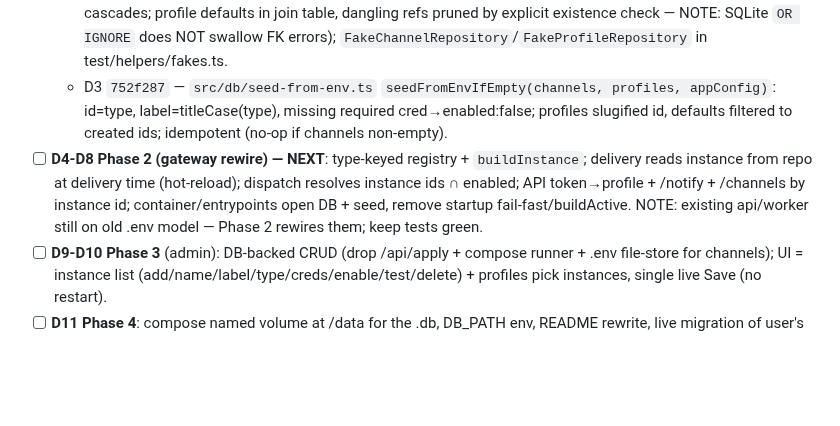
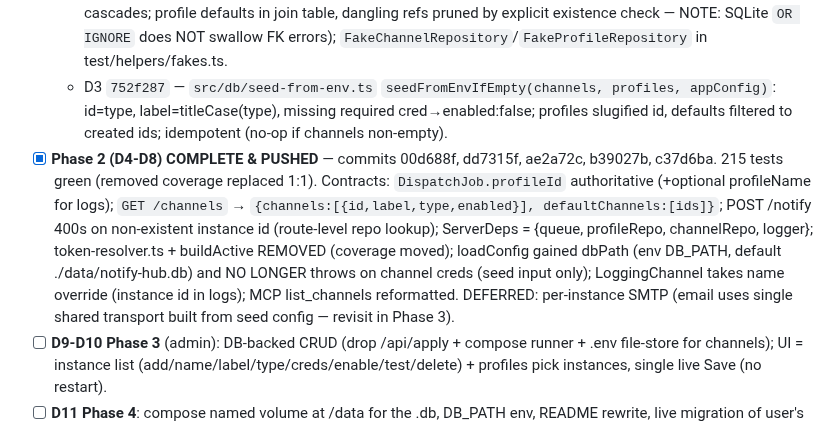
Before and after one commit to richardfcampos/notify-hub, a Markdown page: .specs/STATE.md, the part around the change. GitHub-like rendering; blank space fills up the shorter version.

Commit message:
docs(specs): handoff — db-channels phase 2 complete

```diff
--- a/.specs/STATE.md
+++ b/.specs/STATE.md
@@ -42,7 +42,7 @@ Self-hosted, free, multi-channel notification gateway (Docker + Redis queue). To
   - D1 `1f25250` — `src/db/database.ts` (openDatabase: WAL + busy_timeout=5000 + foreign_keys, creates file/dirs), `src/db/schema-sql.ts` (channels/profiles/profile_channels, idempotent CREATE IF NOT EXISTS, FK cascades). Dockerfile build+runtime stages `apk add python3 make g++`. dep `better-sqlite3@^12.11.1`.
   - D2 `e19bd8a` — `ChannelInstance`/`ProfileRecord` in core/types.ts; `ChannelRepository`/`ProfileRepository` ports in core/ports.ts; `src/db/sqlite-channel-repository.ts` + `sqlite-profile-repository.ts` (config JSON column, enabled 0/1, upsert=INSERT..ON CONFLICT, delete cascades; profile defaults in join table, dangling refs pruned by explicit existence check — NOTE: SQLite `OR IGNORE` does NOT swallow FK errors); `FakeChannelRepository`/`FakeProfileRepository` in test/helpers/fakes.ts.
   - D3 `752f287` — `src/db/seed-from-env.ts` `seedFromEnvIfEmpty(channels, profiles, appConfig)`: id=type, label=titleCase(type), missing required cred→enabled:false; profiles slugified id, defaults filtered to created ids; idempotent (no-op if channels non-empty).
-- [ ] **D4-D8 Phase 2 (gateway rewire) — NEXT**: type-keyed registry + `buildInstance`; delivery reads instance from repo at delivery time (hot-reload); dispatch resolves instance ids ∩ enabled; API token→profile + /notify + /channels by instance id; container/entrypoints open DB + seed, remove startup fail-fast/buildActive. NOTE: existing api/worker still on old .env model — Phase 2 rewires them; keep tests green.
+- [x] **Phase 2 (D4-D8) COMPLETE & PUSHED** — commits 00d688f, dd7315f, ae2a72c, b39027b, c37d6ba. 215 tests green (removed coverage replaced 1:1). Contracts: `DispatchJob.profileId` authoritative (+optional profileName for logs); `GET /channels` → `{channels:[{id,label,type,enabled}], defaultChannels:[ids]}`; POST /notify 400s on non-existent instance id (route-level repo lookup); ServerDeps = {queue, profileRepo, channelRepo, logger}; token-resolver.ts + buildActive REMOVED (coverage moved); loadConfig gained dbPath (env DB_PATH, default ./data/notify-hub.db) and NO LONGER throws on channel creds (seed input only); LoggingChannel takes name override (instance id in logs); MCP list_channels reformatted. DEFERRED: per-instance SMTP (email uses single shared transport built from seed config — revisit in Phase 3).
 - [ ] **D9-D10 Phase 3** (admin): DB-backed CRUD (drop /api/apply + compose runner + .env file-store for channels); UI = instance list (add/name/label/type/creds/enable/test/delete) + profiles pick instances, single live Save (no restart).
 - [ ] **D11 Phase 4**: compose named volume at /data for the .db, DB_PATH env, README rewrite, live migration of user's setup + smoke.
 - [ ] **Verifier** after D11 (author≠verifier): spec-anchored DBCH-01..10 + sensor (hot-reload re-reads, per-profile isolation, dup-id reject, seed idempotency).
```
